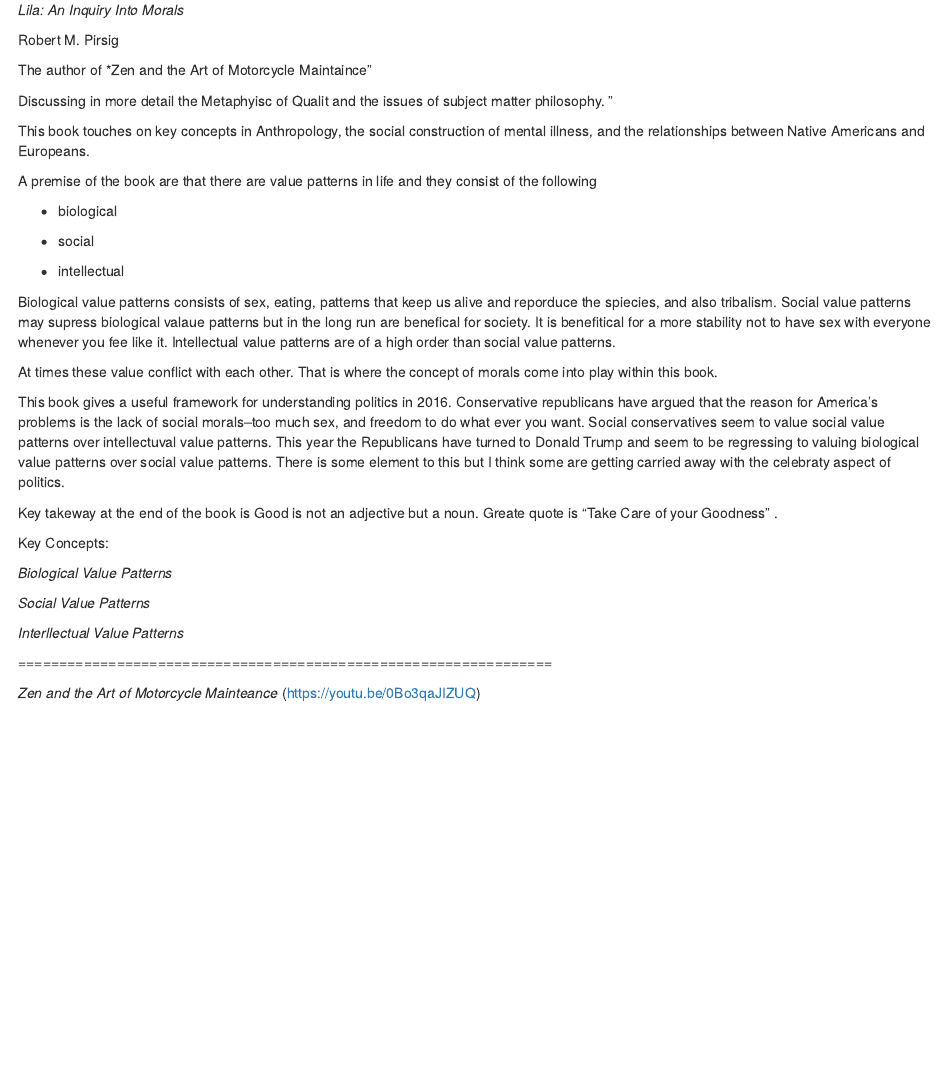
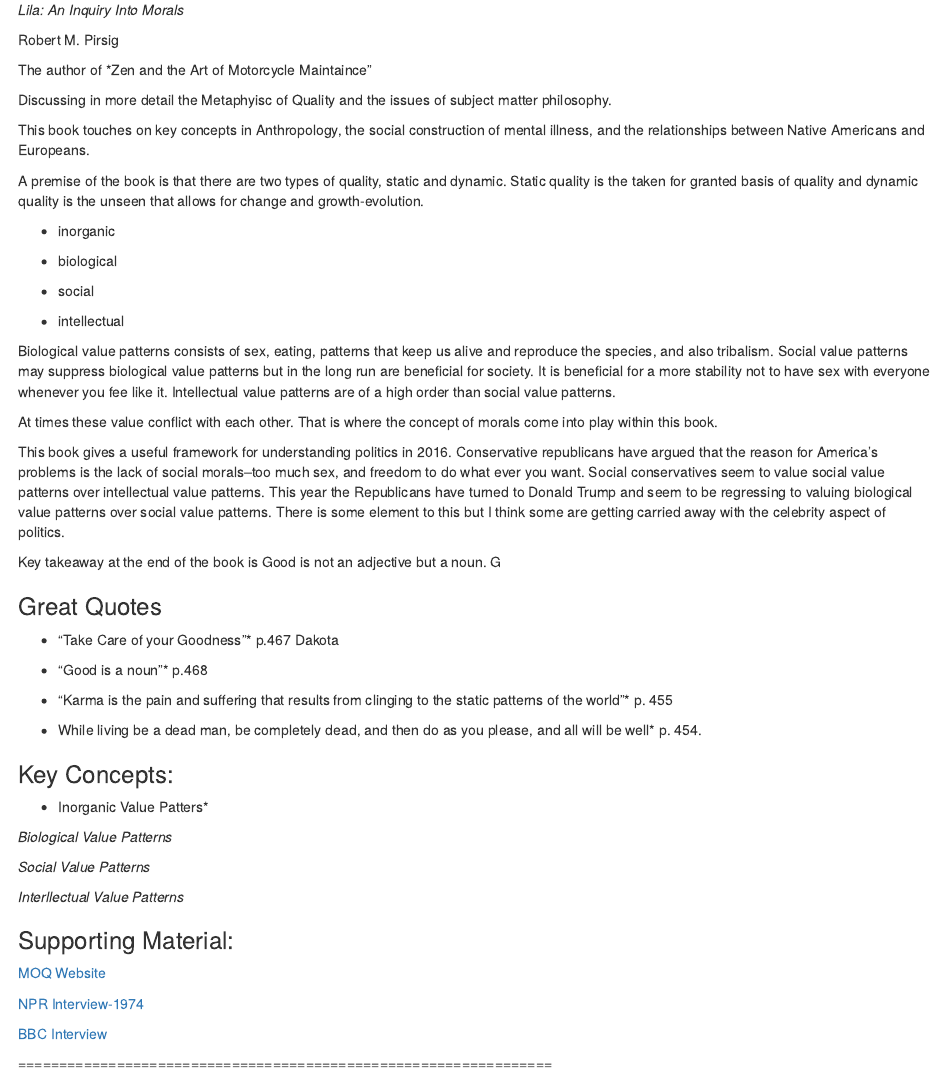
Before and after one commit to kgilds/Annotated, an R Markdown document (Annotated_bib.Rmd): the page in a window 1100 px wide, from 1900 px down before the commit and from 1820 px down after it, so that both start at the same text. Rendered offline with R 4.5, knitr and Pandoc, with nearby package versions; some code elsewhere in the file could not run offline.

Commit message:
content changes

```diff
--- a/Annotated_bib.Rmd
+++ b/Annotated_bib.Rmd
@@ -112,13 +109,15 @@
 
 The author of *Zen and the Art of Motorcycle Maintaince"
 
-Discussing in more detail the Metaphyisc of Qualit and the issues of subject matter philosophy. "
+Discussing in more detail the Metaphyisc of Quality and the issues of subject matter philosophy.
 
 
 This book touches on key concepts in Anthropology, the social construction of mental illness, and the relationships between  Native Americans and Europeans.
 
 
-A premise of the book are that there are value patterns in life and they consist of the following
+A premise of the book is that there are two types of quality, static and dynamic. Static quality is the taken for granted basis of quality and dynamic quality is the unseen that allows for change and growth-evolution.
+
+* inorganic
 
 * biological
 
@@ -126,15 +125,28 @@
 
 * intellectual
 
-Biological value patterns consists of sex, eating, patterns that keep us alive and reporduce the spiecies, and also tribalism. Social value patterns may supress biological valaue patterns but in the long run are benefical for society. It is benefitical for a more stability not to have sex with everyone whenever you fee like it. Intellectual value patterns are of a high order than social value patterns.
+Biological value patterns consists of sex, eating, patterns that keep us alive and reproduce the species, and also tribalism. Social value patterns may suppress biological value patterns but in the long run are beneficial for society. It is beneficial for a more stability not to have sex with everyone whenever you fee like it. Intellectual value patterns are of a high order than social value patterns.
 
 At times these value conflict with each other. That is where the concept of morals come into play within this book.
 
-This book gives a useful framework for understanding politics in 2016. Conservative republicans have argued that the reason for America's problems is the lack of social morals--too much sex, and freedom to do what ever you want. Social conservatives seem to value social value patterns over intellectuval value patterns. This year the Republicans have turned to Donald Trump and seem to be regressing to valuing biological value patterns over social value patterns. There is some element to this but I think some are getting carried away with the celebraty aspect of politics.
+This book gives a useful framework for understanding politics in 2016. Conservative republicans have argued that the reason for America's problems is the lack of social morals--too much sex, and freedom to do what ever you want. Social conservatives seem to value social value patterns over intellectual value patterns. This year the Republicans have turned to Donald Trump and seem to be regressing to valuing biological value patterns over social value patterns. There is some element to this but I think some are getting carried away with the celebrity aspect of politics.
 
-Key takeway at the end of the book is Good is not an adjective but a noun. Greate quote is "Take Care of your Goodness" .
+Key takeaway at the end of the book is Good is not an adjective but a noun. G
 
-Key Concepts:
+### Great Quotes
+
+* "Take Care of your Goodness"* p.467 Dakota
+
+* "Good is a noun"* p.468
+
+* "Karma is the pain and suffering that results from clinging to the static patterns of the world"*  p. 455
+
+* While living be a dead man, be completely dead, and then do as you please, and all will be well* p. 454.
+
+
+### Key Concepts:
+
+* Inorganic Value Patters*
 
 *Biological Value Patterns*
 
@@ -143,6 +155,16 @@
 *Interllectual Value Patterns*
 
 
+### Supporting Material:
+
+
+[MOQ Website]("http://robertpirsig.org/Intro.html")
+
+[NPR Interview-1974]("https://www.youtube.com/watch?v=RULOIr4MJII")
+
+[BBC Interview]("https://www.youtube.com/watch?v=m8zdT5jYlro")
+
+
 =================================================================
 
 *Zen and the Art of Motorcycle Mainteance*
```
Also changed, not shown: Annotated_bib.Rmd (3 more changed lines).
